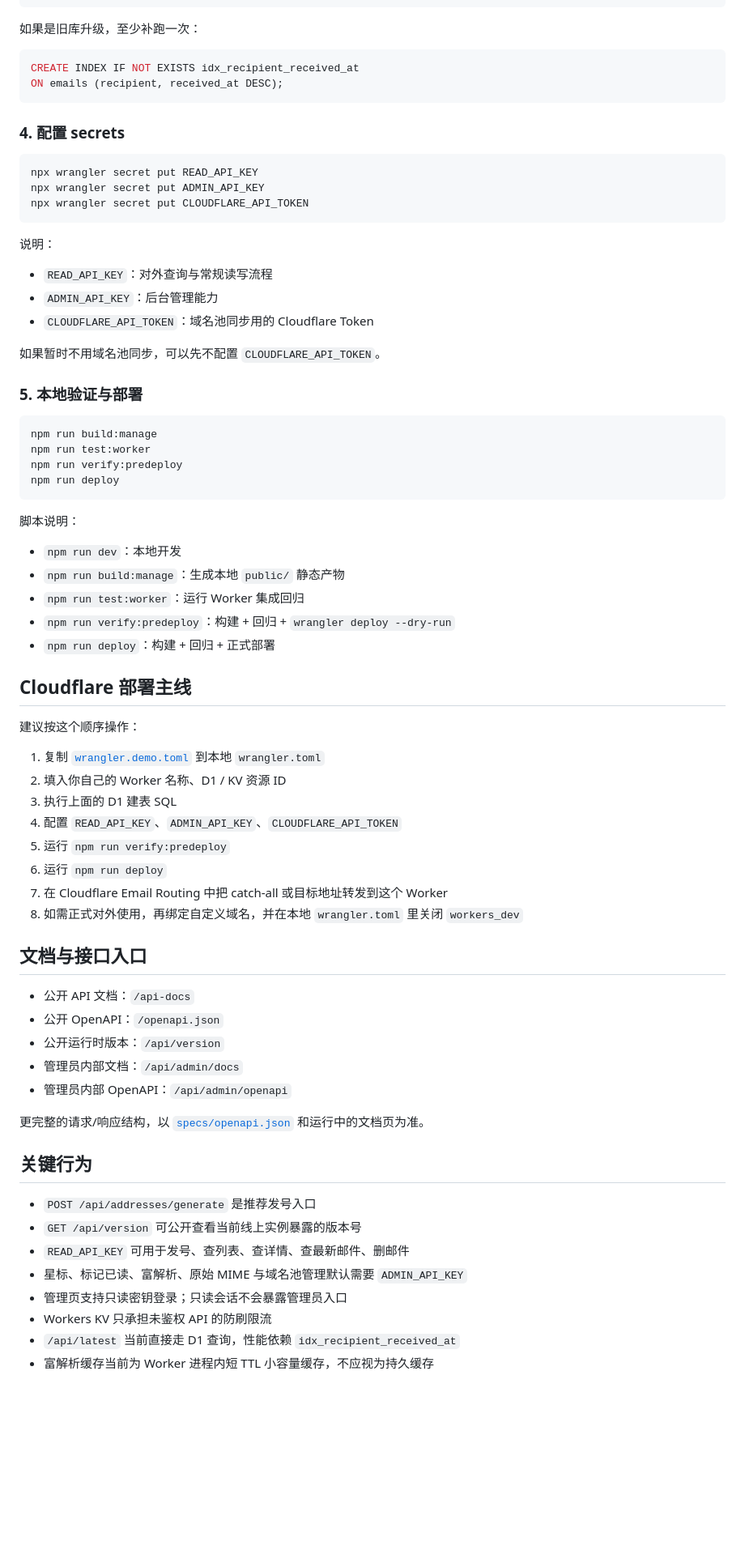
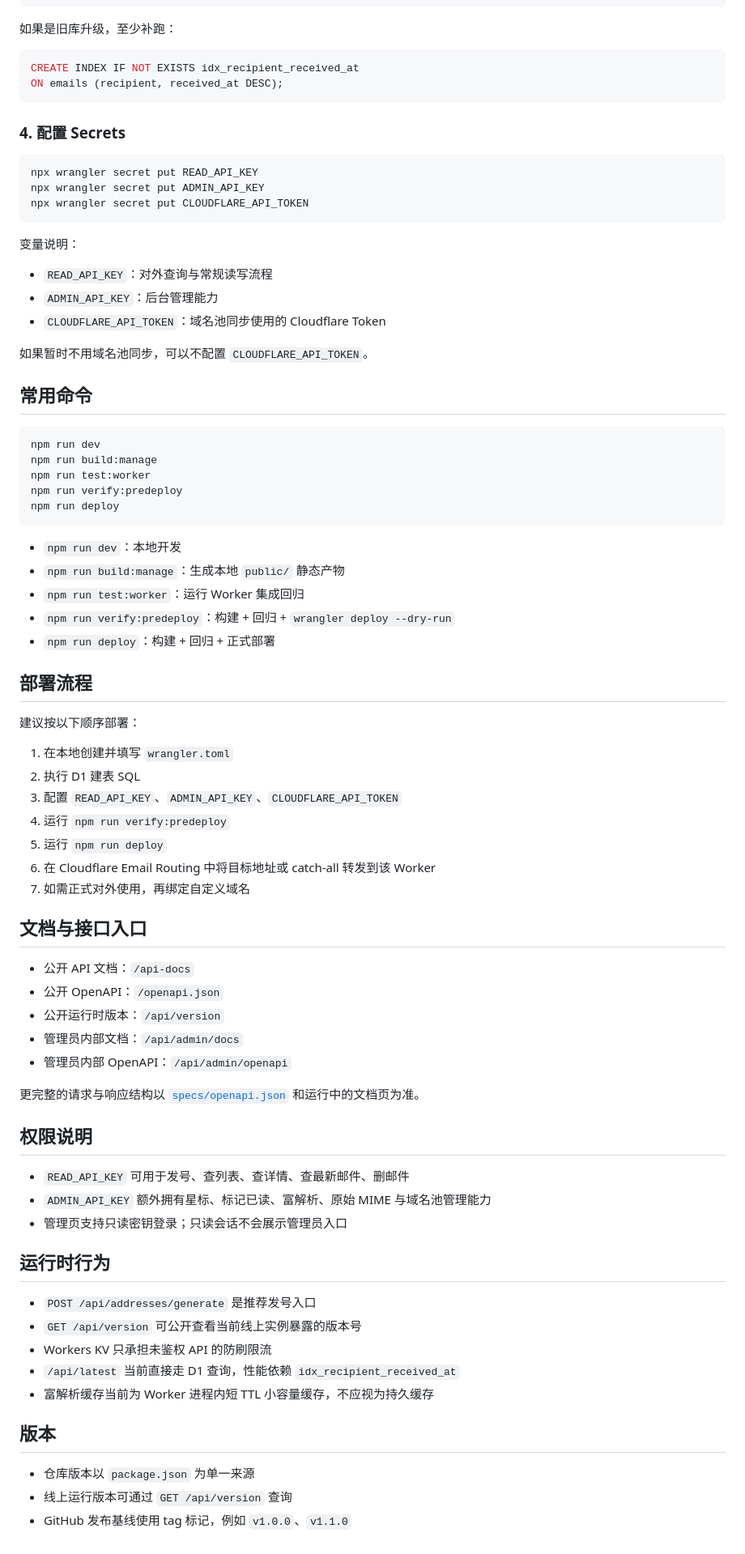
Before and after one commit to YonQua/kemail, a Markdown page: README.md, the part around one of its changes. Shown at 81% size. GitHub-like rendering; blank space fills up the shorter version.

````diff
--- a/README.md
+++ b/README.md
@@ -124,14 +119,14 @@ CREATE TABLE mail_sender_daily_metrics (
 );
 ```
 
-如果是旧库升级，至少补跑一次：
+如果是旧库升级，至少补跑：
 
 ```sql
 CREATE INDEX IF NOT EXISTS idx_recipient_received_at
 ON emails (recipient, received_at DESC);
 ```
 
-### 4. 配置 secrets
+### 4. 配置 Secrets
 
 ```bash
 npx wrangler secret put READ_API_KEY
@@ -139,24 +134,23 @@ npx wrangler secret put ADMIN_API_KEY
 npx wrangler secret put CLOUDFLARE_API_TOKEN
 ```
 
-说明：
+变量说明：
 
 - `READ_API_KEY`：对外查询与常规读写流程
 - `ADMIN_API_KEY`：后台管理能力
-- `CLOUDFLARE_API_TOKEN`：域名池同步用的 Cloudflare Token
+- `CLOUDFLARE_API_TOKEN`：域名池同步使用的 Cloudflare Token
 
-如果暂时不用域名池同步，可以先不配置 `CLOUDFLARE_API_TOKEN`。
+如果暂时不用域名池同步，可以不配置 `CLOUDFLARE_API_TOKEN`。
 
-### 5. 本地验证与部署
+## 常用命令
 
 ```bash
+npm run dev
 npm run build:manage
 npm run test:worker
 npm run verify:predeploy
 npm run deploy
 ```
-
-脚本说明：
 
 - `npm run dev`：本地开发
 - `npm run build:manage`：生成本地 `public/` 静态产物
@@ -164,18 +158,17 @@ npm run deploy
 - `npm run verify:predeploy`：构建 + 回归 + `wrangler deploy --dry-run`
 - `npm run deploy`：构建 + 回归 + 正式部署
 
-## Cloudflare 部署主线
+## 部署流程
 
-建议按这个顺序操作：
+建议按以下顺序部署：
 
-1. 复制 [`wrangler.demo.toml`](./wrangler.demo.toml) 到本地 `wrangler.toml`
-2. 填入你自己的 Worker 名称、D1 / KV 资源 ID
-3. 执行上面的 D1 建表 SQL
-4. 配置 `READ_API_KEY`、`ADMIN_API_KEY`、`CLOUDFLARE_API_TOKEN`
-5. 运行 `npm run verify:predeploy`
-6. 运行 `npm run deploy`
-7. 在 Cloudflare Email Routing 中把 catch-all 或目标地址转发到这个 Worker
-8. 如需正式对外使用，再绑定自定义域名，并在本地 `wrangler.toml` 里关闭 `workers_dev`
+1. 在本地创建并填写 `wrangler.toml`
+2. 执行 D1 建表 SQL
+3. 配置 `READ_API_KEY`、`ADMIN_API_KEY`、`CLOUDFLARE_API_TOKEN`
+4. 运行 `npm run verify:predeploy`
+5. 运行 `npm run deploy`
+6. 在 Cloudflare Email Routing 中将目标地址或 catch-all 转发到该 Worker
+7. 如需正式对外使用，再绑定自定义域名
 
 ## 文档与接口入口
 
@@ -185,15 +178,24 @@ npm run deploy
 - 管理员内部文档：`/api/admin/docs`
 - 管理员内部 OpenAPI：`/api/admin/openapi`
 
-更完整的请求/响应结构，以 [`specs/openapi.json`](./specs/openapi.json) 和运行中的文档页为准。
+更完整的请求与响应结构以 [`specs/openapi.json`](./specs/openapi.json) 和运行中的文档页为准。
 
-## 关键行为
+## 权限说明
+
+- `READ_API_KEY` 可用于发号、查列表、查详情、查最新邮件、删邮件
+- `ADMIN_API_KEY` 额外拥有星标、标记已读、富解析、原始 MIME 与域名池管理能力
+- 管理页支持只读密钥登录；只读会话不会展示管理员入口
+
+## 运行时行为
 
 - `POST /api/addresses/generate` 是推荐发号入口
 - `GET /api/version` 可公开查看当前线上实例暴露的版本号
-- `READ_API_KEY` 可用于发号、查列表、查详情、查最新邮件、删邮件
-- 星标、标记已读、富解析、原始 MIME 与域名池管理默认需要 `ADMIN_API_KEY`
-- 管理页支持只读密钥登录；只读会话不会暴露管理员入口
 - Workers KV 只承担未鉴权 API 的防刷限流
 - `/api/latest` 当前直接走 D1 查询，性能依赖 `idx_recipient_received_at`
 - 富解析缓存当前为 Worker 进程内短 TTL 小容量缓存，不应视为持久缓存
+
+## 版本
+
+- 仓库版本以 `package.json` 为单一来源
+- 线上运行版本可通过 `GET /api/version` 查询
+- GitHub 发布基线使用 tag 标记，例如 `v1.0.0`、`v1.1.0`
````
Also changed, not shown: other parts of README.md (+32 -37 lines).
